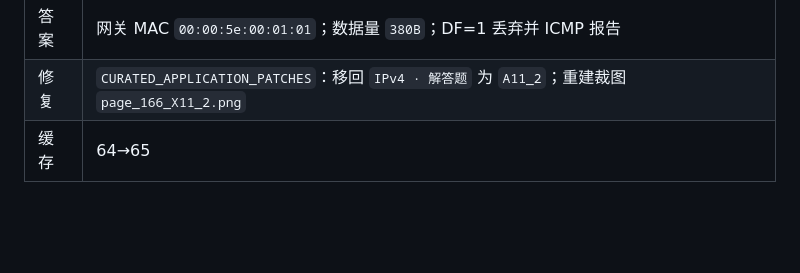
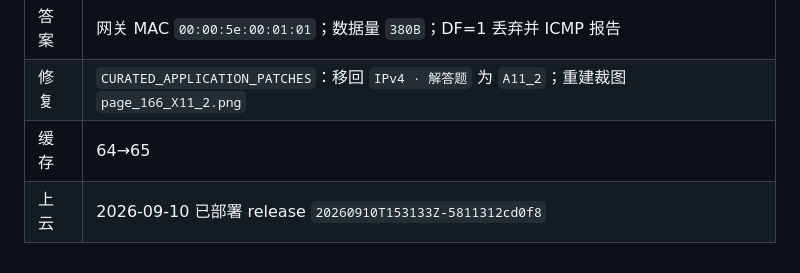
Before and after one commit to justcodeit404/wangdao-408-question-bank, a Markdown page: doc/ocr-fixes.md, the part around the change. Drawn GitHub-style; blank space fills up the shorter version.

Commit message:
docs: A11_2 上云记录

```diff
--- a/doc/ocr-fixes.md
+++ b/doc/ocr-fixes.md
@@ -98,3 +98,4 @@ ledger 里唯一 hold 的「选择题」实为综合题 11（主机 A 收帧 +
 | 答案 | 网关 MAC `00:00:5e:00:01:01`；数据量 `380B`；DF=1 丢弃并 ICMP 报告 |
 | 修复 | `CURATED_APPLICATION_PATCHES`：移回 `IPv4 · 解答题` 为 `A11_2`；重建裁图 `page_166_X11_2.png` |
 | 缓存 | 64→65 |
+| 上云 | 2026-09-10 已部署 release `20260910T153133Z-5811312cd0f8` |
```
